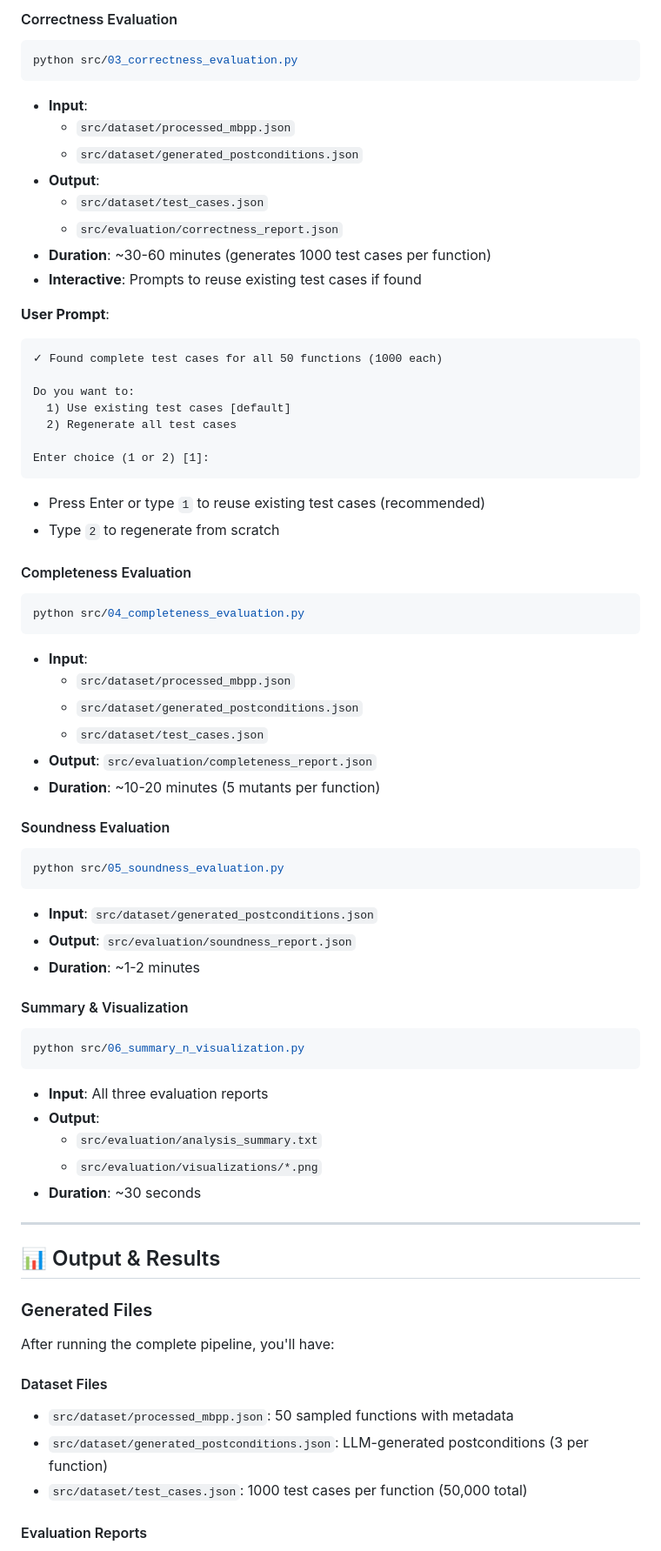
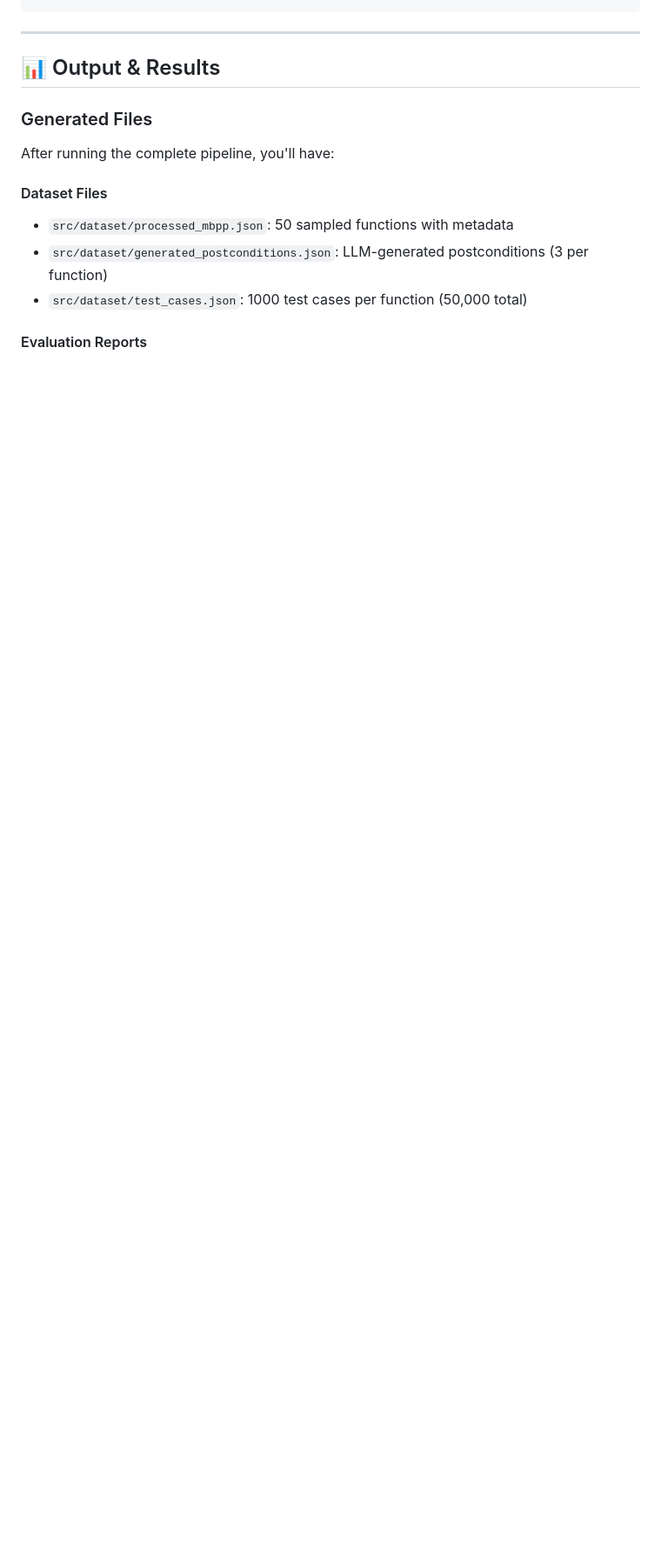
Before and after one commit to Mveen3/PostCondition-Auditor, a Markdown page: README.md, the part around one of its changes. Shown at 87% size. Rendered like a GitHub page; blank space fills up the shorter version.

````diff
--- a/README.md
+++ b/README.md
@@ -381,57 +348,3 @@ python src/02_generate_postconditions.py
-#### Correctness Evaluation
-```bash
-python src/03_correctness_evaluation.py
-```
-- **Input**:
-  - `src/dataset/processed_mbpp.json`
-  - `src/dataset/generated_postconditions.json`
-- **Output**:
-  - `src/dataset/test_cases.json`
-  - `src/evaluation/correctness_report.json`
-- **Duration**: ~30-60 minutes (generates 1000 test cases per function)
-- **Interactive**: Prompts to reuse existing test cases if found
-
-**User Prompt**:
-```
-✓ Found complete test cases for all 50 functions (1000 each)
-
-Do you want to:
-  1) Use existing test cases [default]
-  2) Regenerate all test cases
-
-Enter choice (1 or 2) [1]:
-```
-- Press Enter or type `1` to reuse existing test cases (recommended)
-- Type `2` to regenerate from scratch
-
-#### Completeness Evaluation
-```bash
-python src/04_completeness_evaluation.py
-```
-- **Input**:
-  - `src/dataset/processed_mbpp.json`
-  - `src/dataset/generated_postconditions.json`
-  - `src/dataset/test_cases.json`
-- **Output**: `src/evaluation/completeness_report.json`
-- **Duration**: ~10-20 minutes (5 mutants per function)
-
-#### Soundness Evaluation
-```bash
-python src/05_soundness_evaluation.py
-```
-- **Input**: `src/dataset/generated_postconditions.json`
-- **Output**: `src/evaluation/soundness_report.json`
-- **Duration**: ~1-2 minutes
-
-#### Summary & Visualization
-```bash
-python src/06_summary_n_visualization.py
-```
-- **Input**: All three evaluation reports
-- **Output**:
-  - `src/evaluation/analysis_summary.txt`
-  - `src/evaluation/visualizations/*.png`
-- **Duration**: ~30 seconds
 
 ---
 
````
Also changed, not shown: other parts of README.md (+61 -187 lines).
